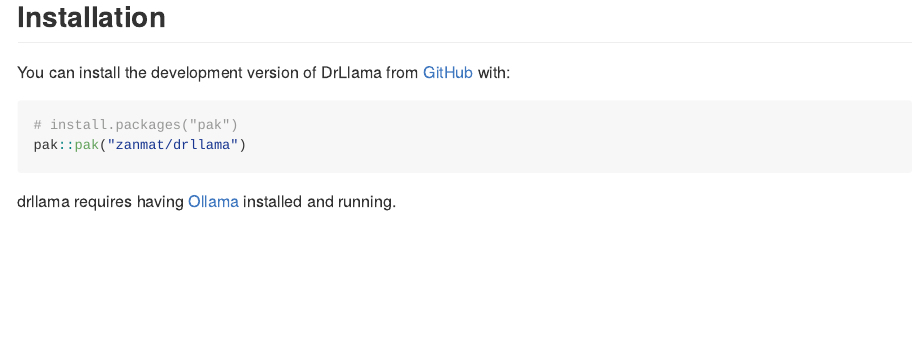
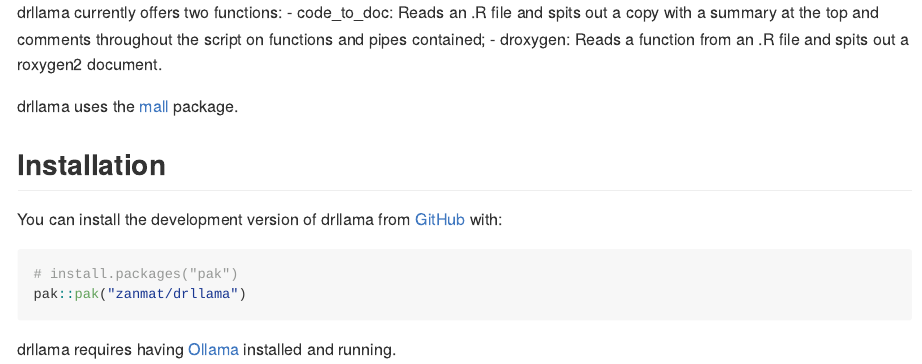
Before and after one commit to zanmat/drllama, an R Markdown document (README.Rmd): the page in a window 1100 px wide, from 190 px down before the commit and from 170 px down after it. Rendered offline with R 4.5, knitr and Pandoc, with nearby package versions.

Commit message:
Updated pgkdown info

````diff
--- a/README.Rmd
+++ b/README.Rmd
@@ -20,9 +20,15 @@
 
 The Documentation-To-R (Doc-To-R) package uses locally run Large Language Models to provide documentation on undocumented R code, improving the readability of code written by others (or by you a long time ago).
 
+drllama currently offers two functions:
+- code_to_doc: Reads an .R file and spits out a copy with a summary at the top and comments throughout the script on functions and pipes contained;
+- droxygen: Reads a function from an .R file and spits out a roxygen2 document.
+
+drllama uses the [mall](https://mlverse.github.io/mall/) package.
+
 ## Installation
 
-You can install the development version of DrLlama from [GitHub](https://github.com/) with:
+You can install the development version of drllama from [GitHub](https://github.com/) with:
 
 ``` r
 # install.packages("pak")
````
Also changed, not shown: README.md, docs/pkgdown.yml, 6 other files.
